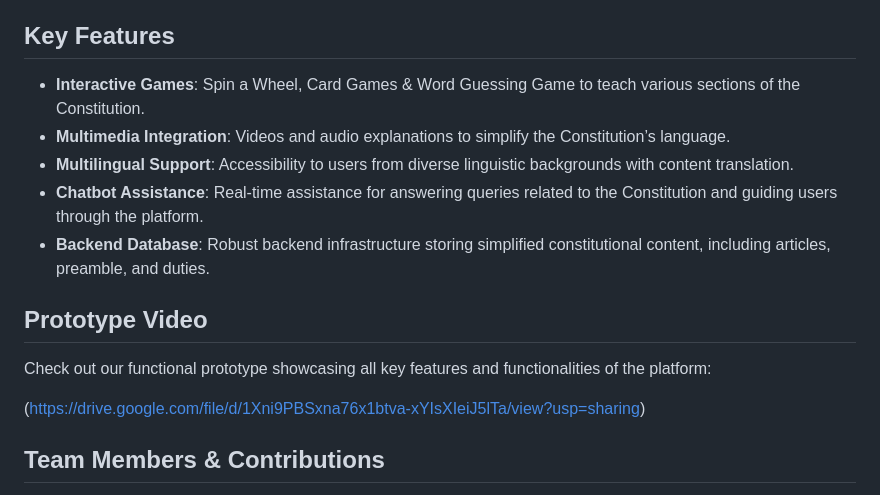
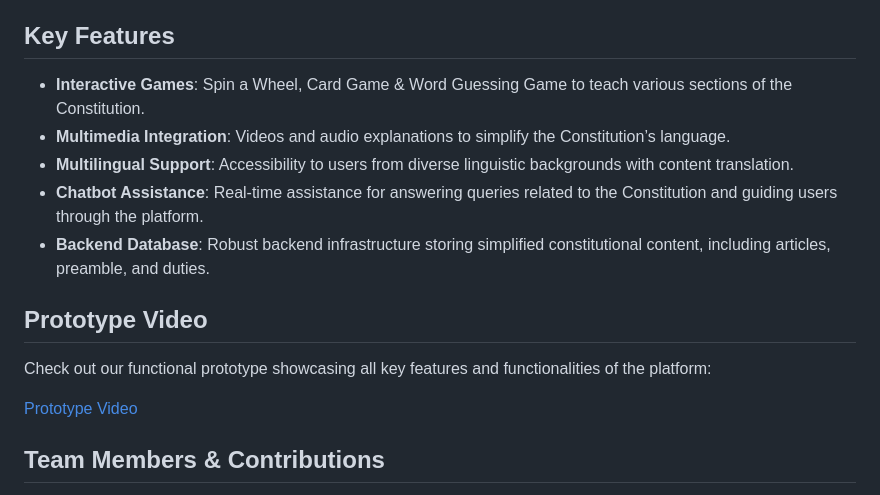
Before and after one commit to shresthapal2808/Nagrik-Aur-Samvidhan, a Markdown page: README.md, the part around the change. Drawn GitHub-style.

```diff
--- a/README.md
+++ b/README.md
@@ -8,7 +8,7 @@ By incorporating **multimedia elements**, **multilingual support**, and **intera
 
 ## Key Features
 
-- **Interactive Games**: Spin a Wheel, Card Games & Word Guessing Game to teach various sections of the Constitution.
+- **Interactive Games**: Spin a Wheel, Card Game & Word Guessing Game to teach various sections of the Constitution.
 - **Multimedia Integration**: Videos and audio explanations to simplify the Constitution’s language.
 - **Multilingual Support**: Accessibility to users from diverse linguistic backgrounds with content translation.
 - **Chatbot Assistance**: Real-time assistance for answering queries related to the Constitution and guiding users through the platform.
@@ -18,7 +18,7 @@ By incorporating **multimedia elements**, **multilingual support**, and **intera
 
 Check out our functional prototype showcasing all key features and functionalities of the platform:
 
-(https://drive.google.com/file/d/1Xni9PBSxna76x1btva-xYIsXIeiJ5lTa/view?usp=sharing)
+[Prototype Video](https://drive.google.com/file/d/1Xni9PBSxna76x1btva-xYIsXIeiJ5lTa/view?usp=sharing)
 
 ## Team Members & Contributions
 
```
